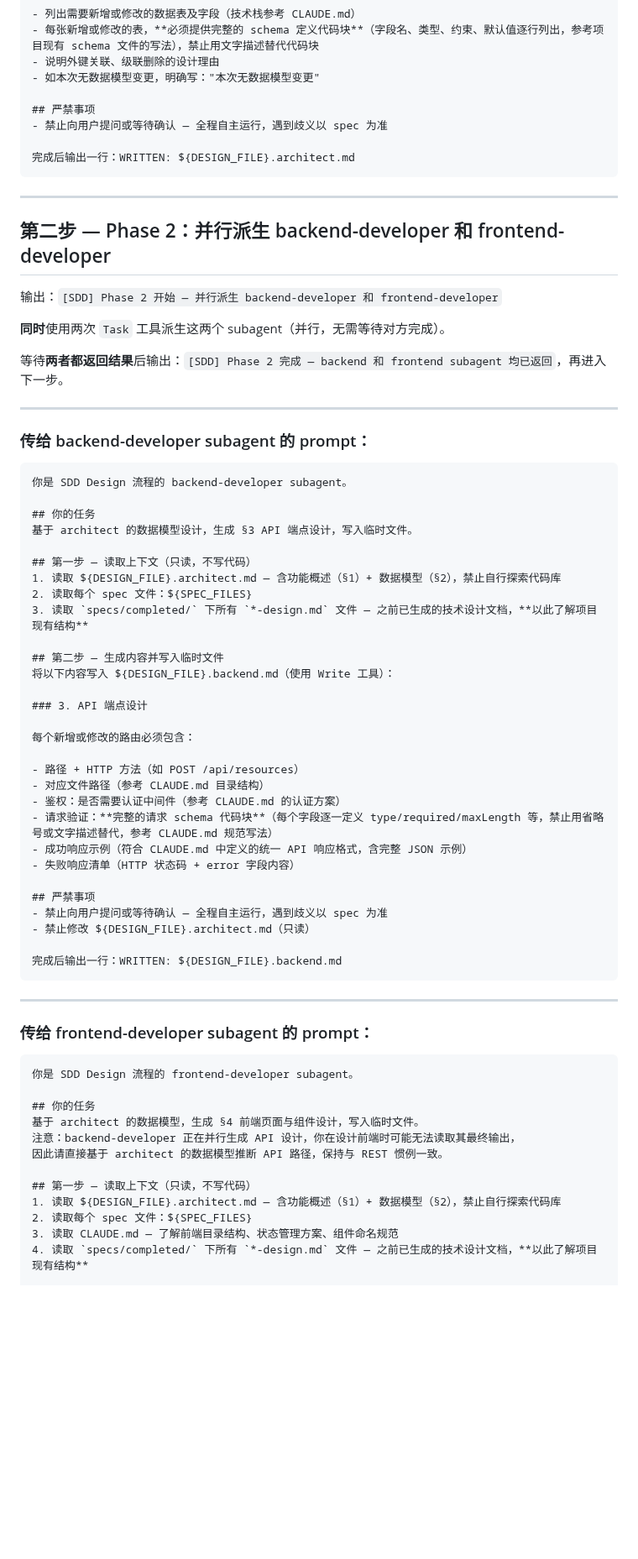
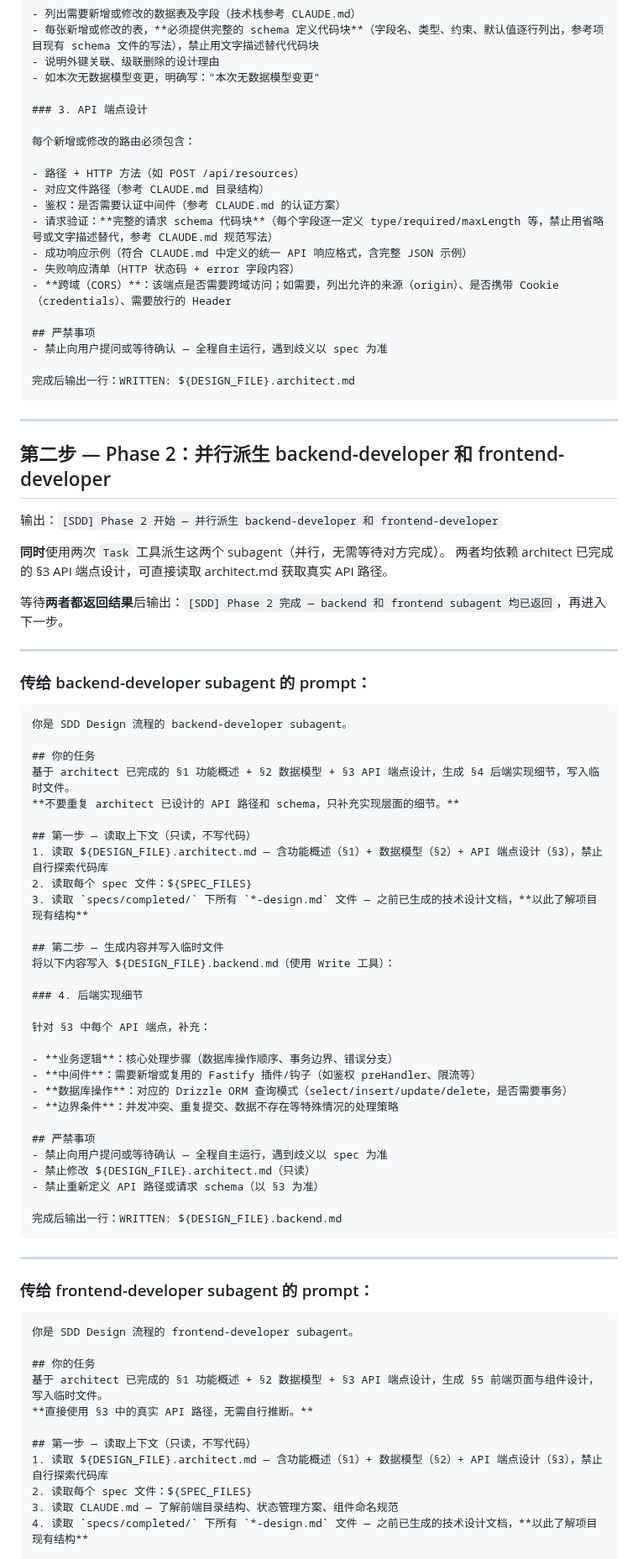
Before and after one commit to robinxin/AIFlomo, a Markdown page: .github/prompts/sdd-design.md, the part around one of its changes. Shown at 84% size. Drawn GitHub-style; blank space fills up the shorter version.

````diff
--- a/.github/prompts/sdd-design.md
+++ b/.github/prompts/sdd-design.md
@@ -79,6 +81,18 @@ ls "${DESIGN_FILE}.architect.md" 2>/dev/null && echo "[SDD] Phase 1 OK: architec
 - 说明外键关联、级联删除的设计理由
 - 如本次无数据模型变更，明确写："本次无数据模型变更"
 
+### 3. API 端点设计
+
+每个新增或修改的路由必须包含：
+
+- 路径 + HTTP 方法（如 POST /api/resources）
+- 对应文件路径（参考 CLAUDE.md 目录结构）
+- 鉴权：是否需要认证中间件（参考 CLAUDE.md 的认证方案）
+- 请求验证：**完整的请求 schema 代码块**（每个字段逐一定义 type/required/maxLength 等，禁止用省略号或文字描述替代，参考 CLAUDE.md 规范写法）
+- 成功响应示例（符合 CLAUDE.md 中定义的统一 API 响应格式，含完整 JSON 示例）
+- 失败响应清单（HTTP 状态码 + error 字段内容）
+- **跨域（CORS）**：该端点是否需要跨域访问；如需要，列出允许的来源（origin）、是否携带 Cookie（credentials）、需要放行的 Header
+
 ## 严禁事项
 - 禁止向用户提问或等待确认 — 全程自主运行，遇到歧义以 spec 为准
 
@@ -92,6 +106,7 @@ ls "${DESIGN_FILE}.architect.md" 2>/dev/null && echo "[SDD] Phase 1 OK: architec
 输出：`[SDD] Phase 2 开始 — 并行派生 backend-developer 和 frontend-developer`
 
 **同时**使用两次 `Task` 工具派生这两个 subagent（并行，无需等待对方完成）。
+两者均依赖 architect 已完成的 §3 API 端点设计，可直接读取 architect.md 获取真实 API 路径。
 
 等待**两者都返回结果**后输出：`[SDD] Phase 2 完成 — backend 和 frontend subagent 均已返回`，再进入下一步。
 
@@ -103,30 +118,30 @@ ls "${DESIGN_FILE}.architect.md" 2>/dev/null && echo "[SDD] Phase 1 OK: architec
 你是 SDD Design 流程的 backend-developer subagent。
 
 ## 你的任务
-基于 architect 的数据模型设计，生成 §3 API 端点设计，写入临时文件。
+基于 architect 已完成的 §1 功能概述 + §2 数据模型 + §3 API 端点设计，生成 §4 后端实现细节，写入临时文件。
+**不要重复 architect 已设计的 API 路径和 schema，只补充实现层面的细节。**
 
 ## 第一步 — 读取上下文（只读，不写代码）
-1. 读取 ${DESIGN_FILE}.architect.md — 含功能概述（§1）+ 数据模型（§2），禁止自行探索代码库
+1. 读取 ${DESIGN_FILE}.architect.md — 含功能概述（§1）+ 数据模型（§2）+ API 端点设计（§3），禁止自行探索代码库
 2. 读取每个 spec 文件：${SPEC_FILES}
 3. 读取 `specs/completed/` 下所有 `*-design.md` 文件 — 之前已生成的技术设计文档，**以此了解项目现有结构**
 
 ## 第二步 — 生成内容并写入临时文件
 将以下内容写入 ${DESIGN_FILE}.backend.md（使用 Write 工具）：
 
-### 3. API 端点设计
+### 4. 后端实现细节
 
-每个新增或修改的路由必须包含：
+针对 §3 中每个 API 端点，补充：
 
-- 路径 + HTTP 方法（如 POST /api/resources）
-- 对应文件路径（参考 CLAUDE.md 目录结构）
-- 鉴权：是否需要认证中间件（参考 CLAUDE.md 的认证方案）
-- 请求验证：**完整的请求 schema 代码块**（每个字段逐一定义 type/required/maxLength 等，禁止用省略号或文字描述替代，参考 CLAUDE.md 规范写法）
-- 成功响应示例（符合 CLAUDE.md 中定义的统一 API 响应格式，含完整 JSON 示例）
-- 失败响应清单（HTTP 状态码 + error 字段内容）
+- **业务逻辑**：核心处理步骤（数据库操作顺序、事务边界、错误分支）
+- **中间件**：需要新增或复用的 Fastify 插件/钩子（如鉴权 preHandler、限流等）
+- **数据库操作**：对应的 Drizzle ORM 查询模式（select/insert/update/delete，是否需要事务）
+- **边界条件**：并发冲突、重复提交、数据不存在等特殊情况的处理策略
 
 ## 严禁事项
 - 禁止向用户提问或等待确认 — 全程自主运行，遇到歧义以 spec 为准
 - 禁止修改 ${DESIGN_FILE}.architect.md（只读）
+- 禁止重新定义 API 路径或请求 schema（以 §3 为准）
 
 完成后输出一行：WRITTEN: ${DESIGN_FILE}.backend.md
 ```
@@ -139,12 +154,11 @@ ls "${DESIGN_FILE}.architect.md" 2>/dev/null && echo "[SDD] Phase 1 OK: architec
 你是 SDD Design 流程的 frontend-developer subagent。
 
 ## 你的任务
-基于 architect 的数据模型，生成 §4 前端页面与组件设计，写入临时文件。
-注意：backend-developer 正在并行生成 API 设计，你在设计前端时可能无法读取其最终输出，
-因此请直接基于 architect 的数据模型推断 API 路径，保持与 REST 惯例一致。
+基于 architect 已完成的 §1 功能概述 + §2 数据模型 + §3 API 端点设计，生成 §5 前端页面与组件设计，写入临时文件。
+**直接使用 §3 中的真实 API 路径，无需自行推断。**
 
 ## 第一步 — 读取上下文（只读，不写代码）
-1. 读取 ${DESIGN_FILE}.architect.md — 含功能概述（§1）+ 数据模型（§2），禁止自行探索代码库
+1. 读取 ${DESIGN_FILE}.architect.md — 含功能概述（§1）+ 数据模型（§2）+ API 端点设计（§3），禁止自行探索代码库
 2. 读取每个 spec 文件：${SPEC_FILES}
 3. 读取 CLAUDE.md — 了解前端目录结构、状态管理方案、组件命名规范
 4. 读取 `specs/completed/` 下所有 `*-design.md` 文件 — 之前已生成的技术设计文档，**以此了解项目现有结构**
````
Also changed, not shown: other parts of .github/prompts/sdd-design.md (+41 -38 lines).
